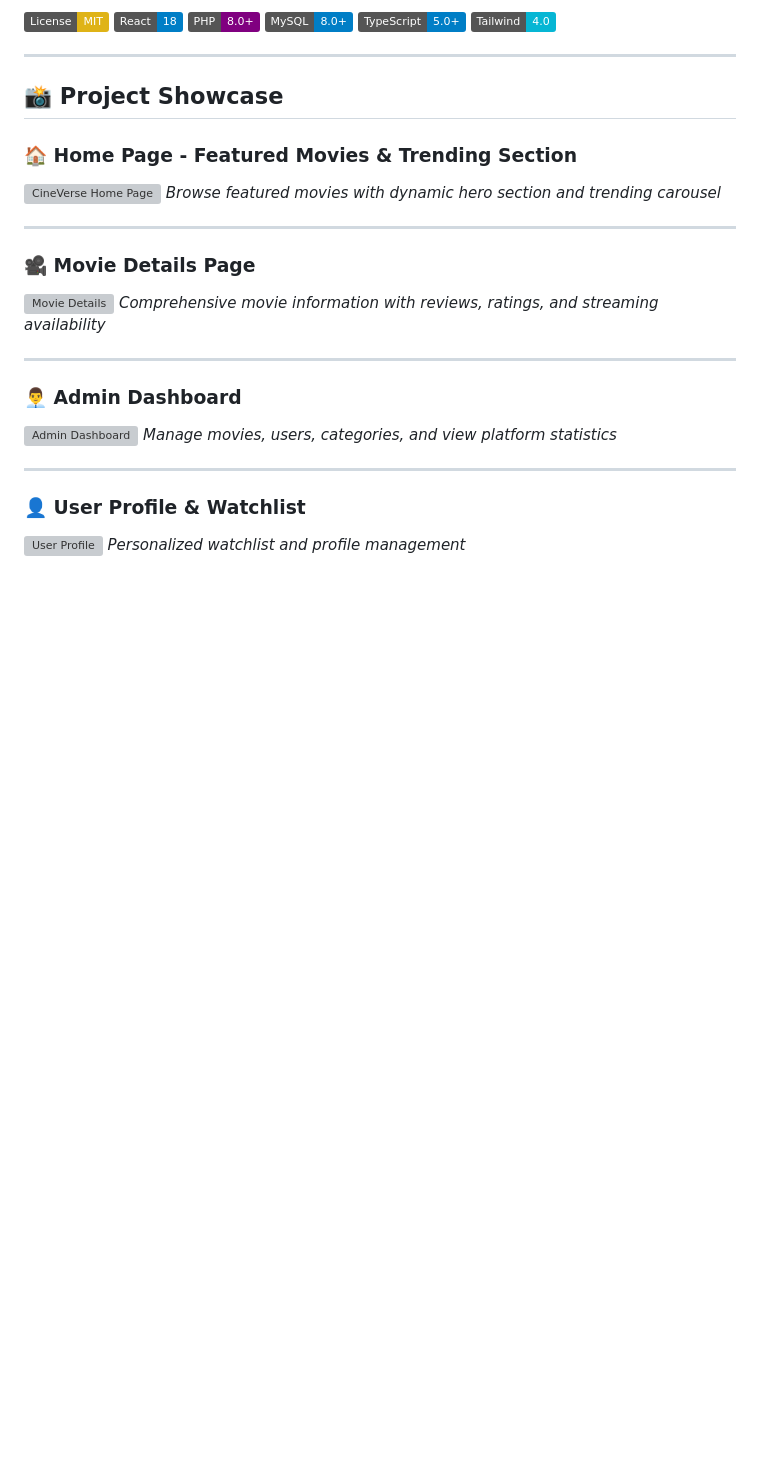
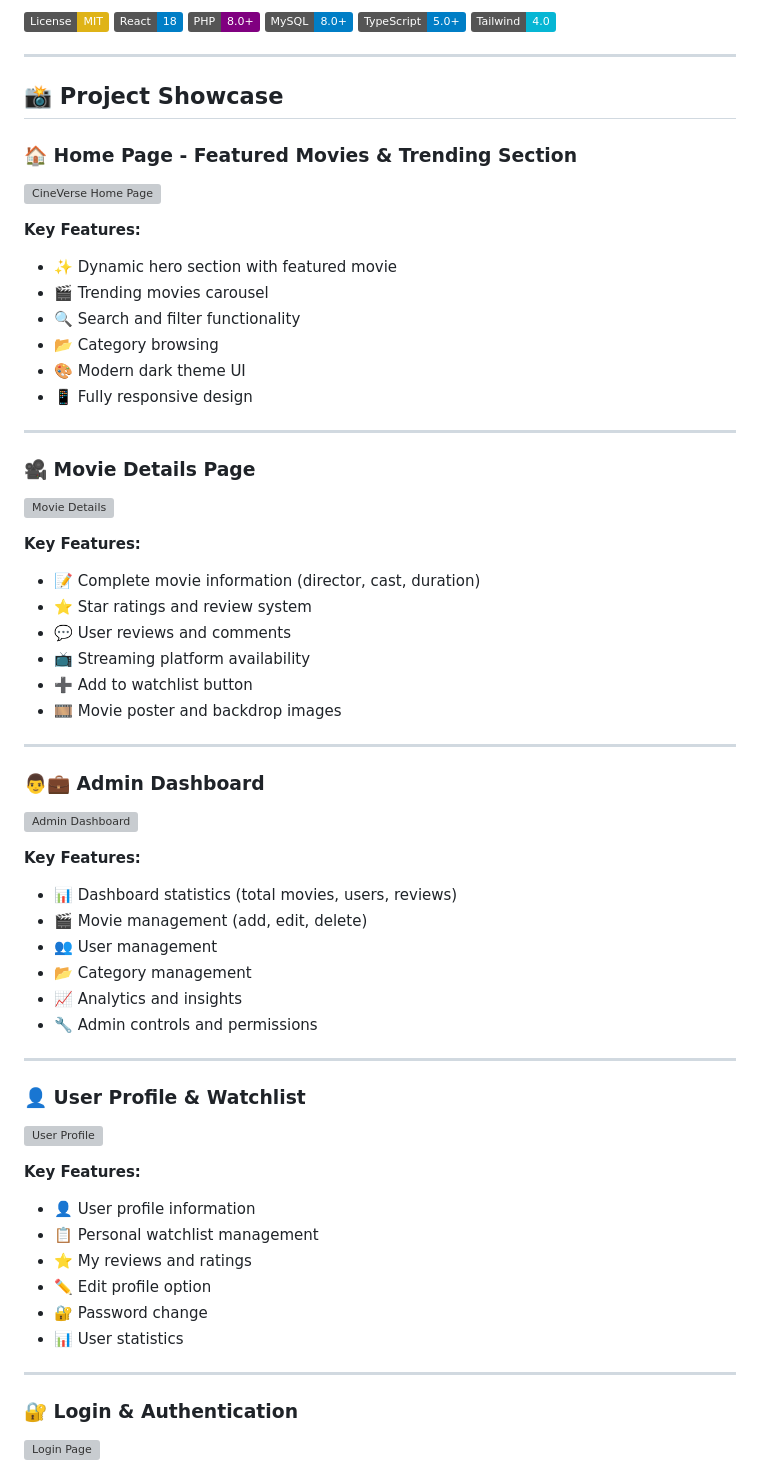
Before and after one commit to Venkata-Sai-Vishwas-Patnala/CineVerse-CMS-PHP, a Markdown page: README.md, the part around one of its changes. GitHub-like rendering; badges without logos; blank space fills up the shorter version; grey boxes are pictures that could not be loaded.

```diff
--- a/README.md
+++ b/README.md
@@ -14,23 +14,57 @@
 ## 📸 Project Showcase
 
 ### 🏠 Home Page - Featured Movies & Trending Section
-![CineVerse Home Page](https://via.placeholder.com/1200x600?text=CineVerse+Home+Page)
-*Browse featured movies with dynamic hero section and trending carousel*
+![CineVerse Home Page](./screenshots/home-page.png)
+
+**Key Features:**
+- ✨ Dynamic hero section with featured movie
+- 🎬 Trending movies carousel
+- 🔍 Search and filter functionality
+- 📂 Category browsing
+- 🎨 Modern dark theme UI
+- 📱 Fully responsive design
 
 ---
 
 ### 🎥 Movie Details Page
-![Movie Details](https://via.placeholder.com/1200x600?text=Movie+Details+Page)
-*Comprehensive movie information with reviews, ratings, and streaming availability*
+![Movie Details](./screenshots/movie-details.png)
+
+**Key Features:**
+- 📝 Complete movie information (director, cast, duration)
+- ⭐ Star ratings and review system
+- 💬 User reviews and comments
+- 📺 Streaming platform availability
+- ➕ Add to watchlist button
+- 🎞️ Movie poster and backdrop images
 
 ---
 
-### 👨‍💼 Admin Dashboard
-![Admin Dashboard](https://via.placeholder.com/1200x600?text=Admin+Dashboard)
-*Manage movies, users, categories, and view platform statistics*
+### 👨💼 Admin Dashboard
+![Admin Dashboard](./screenshots/admin-dashboard.png)
+
+**Key Features:**
+- 📊 Dashboard statistics (total movies, users, reviews)
+- 🎬 Movie management (add, edit, delete)
+- 👥 User management
+- 📂 Category management
+- 📈 Analytics and insights
+- 🔧 Admin controls and permissions
 
 ---
 
 ### 👤 User Profile & Watchlist
-![User Profile](https://via.placeholder.com/1200x600?text=User+Profile+%26+Watchlist)
-*Personalized watchlist and profile management*
+![User Profile](./screenshots/user-profile.png)
+
+**Key Features:**
+- 👤 User profile information
+- 📋 Personal watchlist management
+- ⭐ My reviews and ratings
+- ✏️ Edit profile option
+- 🔐 Password change
+- 📊 User statistics
+
+---
+
+### 🔐 Login & Authentication
+![Login Page](./screenshots/login-page.png)
+
```
Also changed, not shown: other parts of README.md (+89 -146 lines), screenshots/README.md (added, +256 -0 lines).
